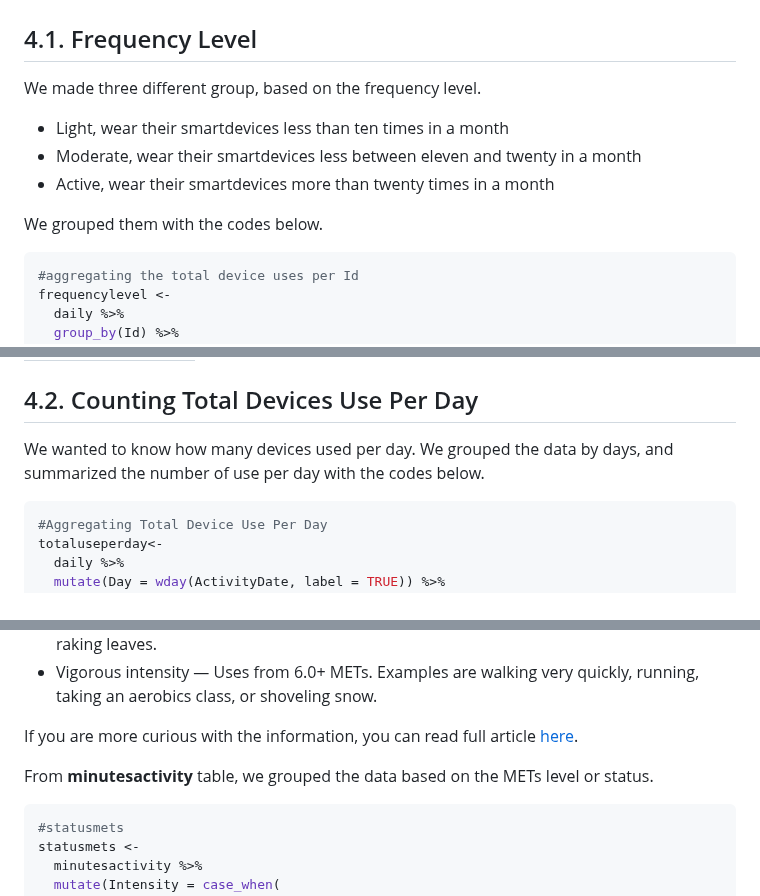
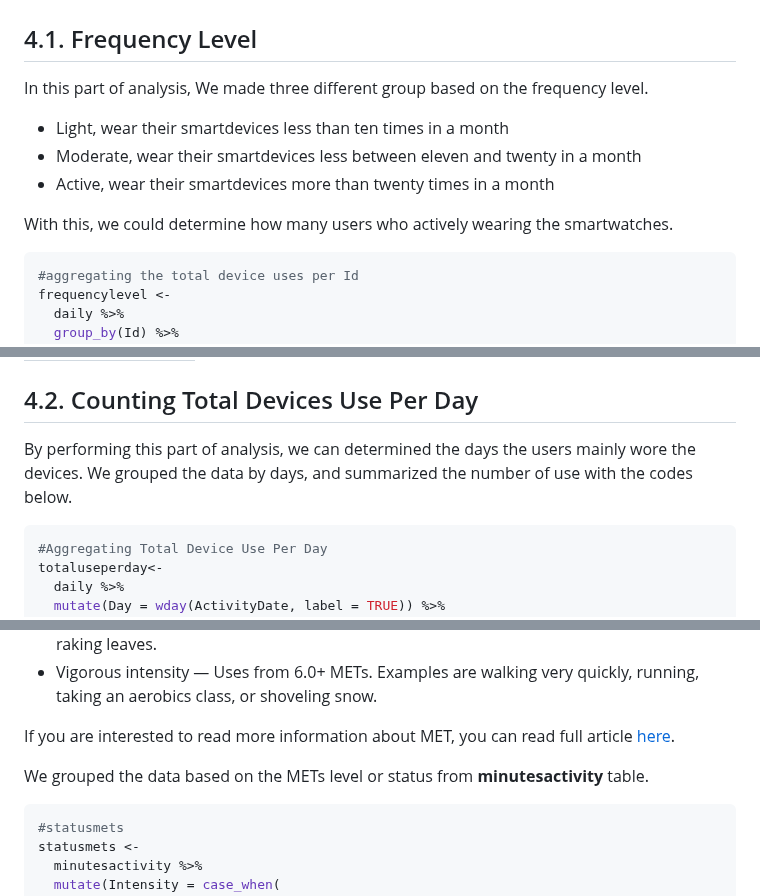
Before and after one commit to jaenalaripin/Portfolio-Projects, a Markdown page: Bellabeat_2024_02_16_v01.md, 3 parts joined by grey strips. GitHub-like rendering.

````diff
--- a/Bellabeat_2024_02_16_v01.md
+++ b/Bellabeat_2024_02_16_v01.md
@@ -360,14 +361,14 @@ kable(head(minutesactivity))
 
 ## 4.1. Frequency Level
 
-We made three different group, based on the frequency level.
+In this part of analysis, We made three different group based on the frequency level.
 
 - Light, wear their smartdevices less than ten times in a month
 - Moderate, wear their smartdevices less between eleven and twenty in a
   month
 - Active, wear their smartdevices more than twenty times in a month
 
-We grouped them with the codes below.
+With this, we could determine how many users who actively wearing the smartwatches.
 
 ``` r
 #aggregating the total device uses per Id
@@ -423,8 +421,8 @@ kable(head(totalnotworn %>%pivot_wider(names_from = "Status",values_from = "Tota
 
 ## 4.2. Counting Total Devices Use Per Day
 
-We wanted to know how many devices used per day. We grouped the data by
-days, and summarized the number of use per day with the codes below.
+By performing this part of analysis, we can determined the days the users mainly wore the devices.
+We grouped the data by days, and summarized the number of use with the codes below.
 
 ``` r
 #Aggregating Total Device Use Per Day
@@ -530,11 +527,10 @@ moderate, and vigorous intensities of exercise.
 - Vigorous intensity — Uses from 6.0+ METs. Examples are walking very
   quickly, running, taking an aerobics class, or shoveling snow.
 
-If you are more curious with the information, you can read full article
+If you are interested to read more information about MET, you can read full article
 [here](https://www.hsph.harvard.edu/nutritionsource/staying-active/).
 
-From **minutesactivity** table, we grouped the data based on the METs
-level or status.
+We grouped the data based on the METs level or status from **minutesactivity** table.
 
 ``` r
 #statusmets
````
Also changed, not shown: other parts of Bellabeat_2024_02_16_v01.md (+51 -56 lines).
